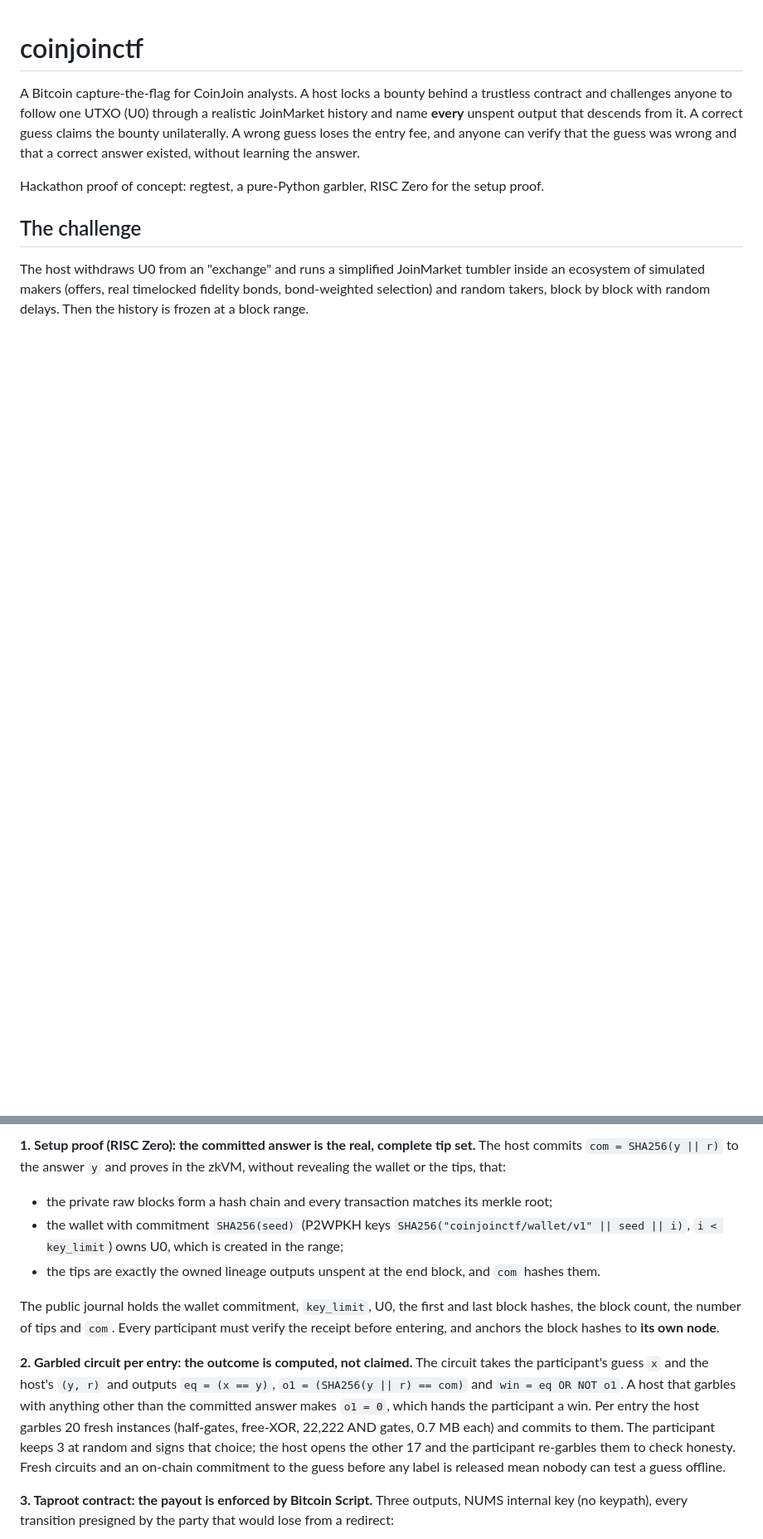
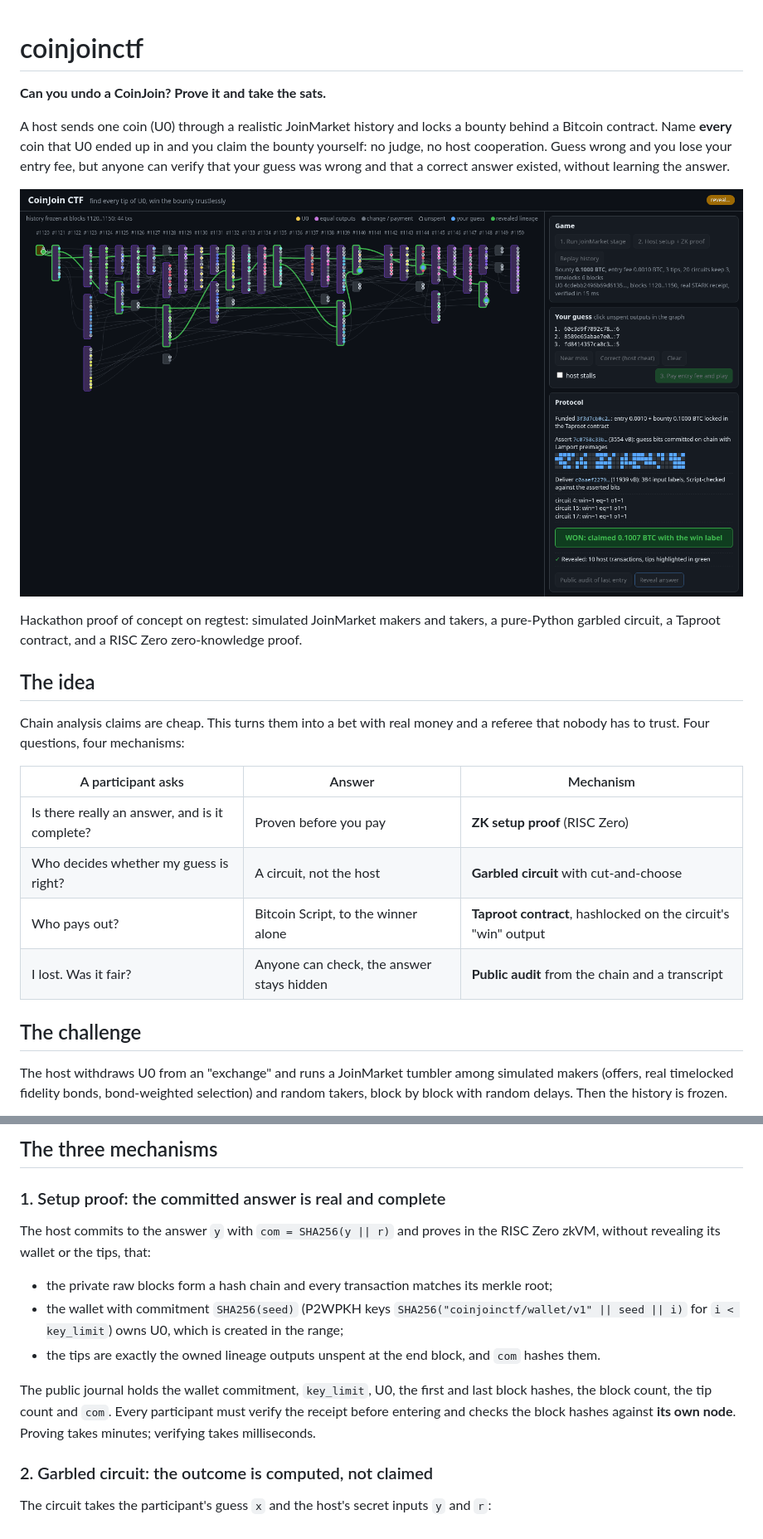
Before and after one commit to m0wer/coinjoinctf, a Markdown page: README.md, 2 parts joined by grey strips. Shown at 83% size. Rendered like a GitHub page; pictures changed too: docs/img/reveal.png (added); blank space fills up the shorter version.

Commit message:
docs: restructure README as a visual primer with diagrams and demo screenshots

```diff
--- a/README.md
+++ b/README.md
@@ -1,16 +1,32 @@
 # coinjoinctf
 
-A Bitcoin capture-the-flag for CoinJoin analysts. A host locks a bounty behind a trustless contract
-and challenges anyone to follow one UTXO (U0) through a realistic JoinMarket history and name
-**every** unspent output that descends from it. A correct guess claims the bounty unilaterally. A
-wrong guess loses the entry fee, and anyone can verify that the guess was wrong and that a correct
-answer existed, without learning the answer.
+**Can you undo a CoinJoin? Prove it and take the sats.**
 
-Hackathon proof of concept: regtest, a pure-Python garbler, RISC Zero for the setup proof.
+A host sends one coin (U0) through a realistic JoinMarket history and locks a bounty behind a
+Bitcoin contract. Name **every** coin that U0 ended up in and you claim the bounty yourself: no
+judge, no host cooperation. Guess wrong and you lose your entry fee, but anyone can verify that your
+guess was wrong and that a correct answer existed, without learning the answer.
+
+![The web demo after a win: the host's path from U0 to its three tips drawn in green](docs/img/reveal.png)
+
+Hackathon proof of concept on regtest: simulated JoinMarket makers and takers, a pure-Python
+garbled circuit, a Taproot contract, and a RISC Zero zero-knowledge proof.
+
+## The idea
+
+Chain analysis claims are cheap. This turns them into a bet with real money and a referee that
+nobody has to trust. Four questions, four mechanisms:
+
+| A participant asks | Answer | Mechanism |
+|---|---|---|
+| Is there really an answer, and is it complete? | Proven before you pay | **ZK setup proof** (RISC Zero) |
+| Who decides whether my guess is right? | A circuit, not the host | **Garbled circuit** with cut-and-choose |
+| Who pays out? | Bitcoin Script, to the winner alone | **Taproot contract**, hashlocked on the circuit's "win" output |
+| I lost. Was it fair? | Anyone can check, the answer stays hidden | **Public audit** from the chain and a transcript |
 
 ## The challenge
 
-The host withdraws U0 from an "exchange" and runs a simplified JoinMarket tumbler inside an
-ecosystem of simulated makers (offers, real timelocked fidelity bonds, bond-weighted selection) and
-random takers, block by block with random delays. Then the history is frozen at a block range.
+The host withdraws U0 from an "exchange" and runs a JoinMarket tumbler among simulated makers
+(offers, real timelocked fidelity bonds, bond-weighted selection) and random takers, block by block
+with random delays. Then the history is frozen.
 
@@ -26,26 +92,22 @@ Three mechanisms, each closing one way to cheat.
 
-**1. Setup proof (RISC Zero): the committed answer is the real, complete tip set.**
-The host commits `com = SHA256(y || r)` to the answer `y` and proves in the zkVM, without revealing
-the wallet or the tips, that:
+## The three mechanisms
+
+### 1. Setup proof: the committed answer is real and complete
+
+The host commits to the answer `y` with `com = SHA256(y || r)` and proves in the RISC Zero zkVM,
+without revealing its wallet or the tips, that:
 
 - the private raw blocks form a hash chain and every transaction matches its merkle root;
-- the wallet with commitment `SHA256(seed)` (P2WPKH keys `SHA256("coinjoinctf/wallet/v1" || seed || i)`,
-  `i < key_limit`) owns U0, which is created in the range;
+- the wallet with commitment `SHA256(seed)` (P2WPKH keys `SHA256("coinjoinctf/wallet/v1" || seed || i)`
+  for `i < key_limit`) owns U0, which is created in the range;
 - the tips are exactly the owned lineage outputs unspent at the end block, and `com` hashes them.
 
 The public journal holds the wallet commitment, `key_limit`, U0, the first and last block hashes,
-the block count, the number of tips and `com`. Every participant must verify the receipt before
-entering, and anchors the block hashes to **its own node**.
+the block count, the tip count and `com`. Every participant must verify the receipt before entering
+and checks the block hashes against **its own node**. Proving takes minutes; verifying takes
+milliseconds.
 
-**2. Garbled circuit per entry: the outcome is computed, not claimed.**
-The circuit takes the participant's guess `x` and the host's `(y, r)` and outputs
-`eq = (x == y)`, `o1 = (SHA256(y || r) == com)` and `win = eq OR NOT o1`. A host that garbles
-with anything other than the committed answer makes `o1 = 0`, which hands the participant a win.
-Per entry the host garbles 20 fresh instances (half-gates, free-XOR, 22,222 AND gates, 0.7 MB each)
-and commits to them. The participant keeps 3 at random and signs that choice; the host opens the
-other 17 and the participant re-garbles them to check honesty. Fresh circuits and an on-chain
-commitment to the guess before any label is released mean nobody can test a guess offline.
+### 2. Garbled circuit: the outcome is computed, not claimed
 
-**3. Taproot contract: the payout is enforced by Bitcoin Script.** Three outputs, NUMS internal
-key (no keypath), every transition presigned by the party that would lose from a redirect:
+The circuit takes the participant's guess `x` and the host's secret inputs `y` and `r`:
 
```
Also changed, not shown: other parts of README.md (+163 -52 lines), docs/img/audit.png (added), docs/img/history.png (added), docs/img/near-miss.png (added), docs/img/win.png (added).
